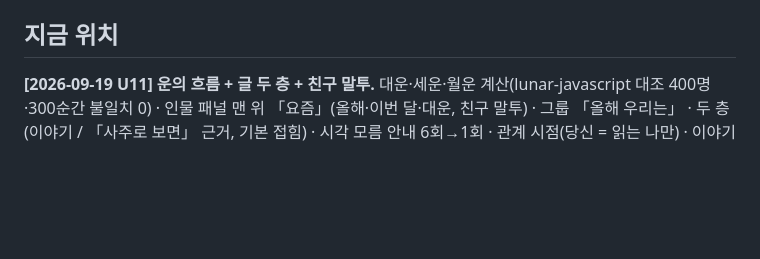
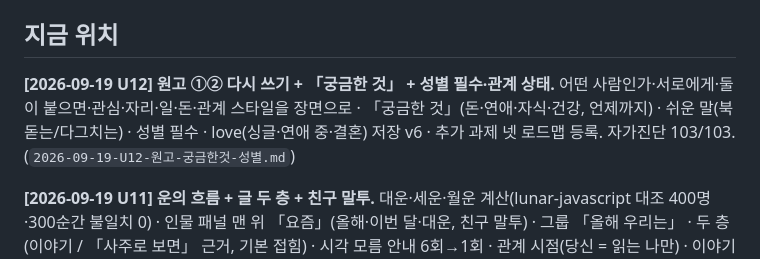
Before and after one commit to shyquisyz/group-saju, a Markdown page: docs/현황.md, the part around the change. Rendered like a GitHub page; blank space fills up the shorter version.

```diff
--- a/docs/현황.md
+++ b/docs/현황.md
@@ -16,6 +16,8 @@
 자세한 경위는 `docs/로드맵.md` 부록 B 참고.
 
 ## 지금 위치
+
+**[2026-09-19 U12] 원고 ①② 다시 쓰기 + 「궁금한 것」 + 성별 필수·관계 상태.** 어떤 사람인가·서로에게·둘이 붙으면·관심·자리·일·돈·관계 스타일을 장면으로 · 「궁금한 것」(돈·연애·자식·건강, 언제까지) · 쉬운 말(북돋는/다그치는) · 성별 필수 · love(싱글·연애 중·결혼) 저장 v6 · 추가 과제 넷 로드맵 등록. 자가진단 103/103. (`2026-09-19-U12-원고-궁금한것-성별.md`)
 
 **[2026-09-19 U11] 운의 흐름 + 글 두 층 + 친구 말투.** 대운·세운·월운 계산(lunar-javascript 대조 400명·300순간 불일치 0) · 인물 패널 맨 위 「요즘」(올해·이번 달·대운, 친구 말투) · 그룹 「올해 우리는」 · 두 층(이야기 / 「사주로 보면」 근거, 기본 접힘) · 시각 모름 안내 6회→1회 · 관계 시점(당신 = 읽는 나만) · 이야기 층 해요체 변환(원고 원문 보존). 자가진단 101/101. **다음: 원고 자체를 장면·비교 중심으로 다시 쓰기**(말투만 바뀌었고 내용은 그대로). (`2026-09-19-U11-요즘-두층-말투.md`)
 
```
Also changed, not shown: docs/reports/2026-09-19-U12-원고-궁금한것-성별.md (added, +45 -0 lines), docs/로드맵.md (+10 -0 lines).
